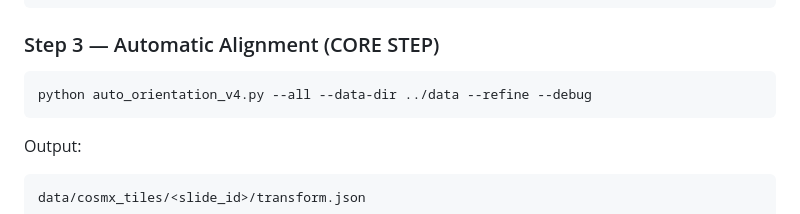
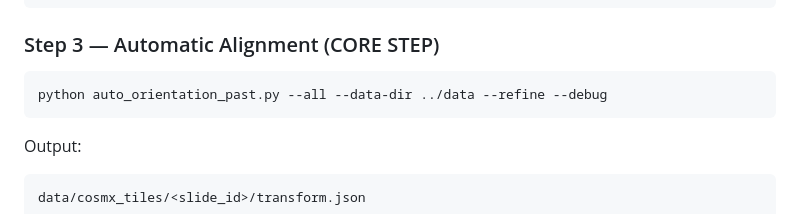
Before and after one commit to zxzxk0/Pathology, a Markdown page: README.md, the part around the change. GitHub-like rendering.

````diff
--- a/README.md
+++ b/README.md
@@ -105,7 +105,7 @@ python make_cosmx_dzi.py --all --cosmx-dir ../data/cosmx --output-dir ../data/co
 ### Step 3 — Automatic Alignment (CORE STEP)
 
 ```bash
-python auto_orientation_v4.py --all --data-dir ../data --refine --debug
+python auto_orientation_past.py --all --data-dir ../data --refine --debug
 ```
 
 Output:
````
